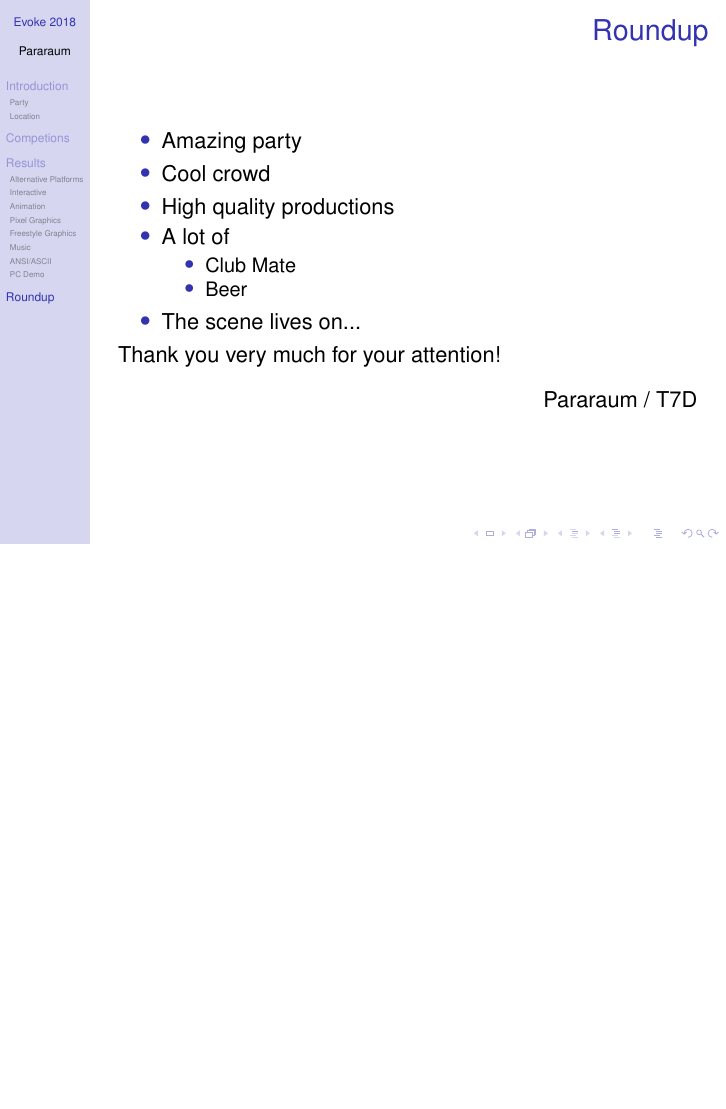
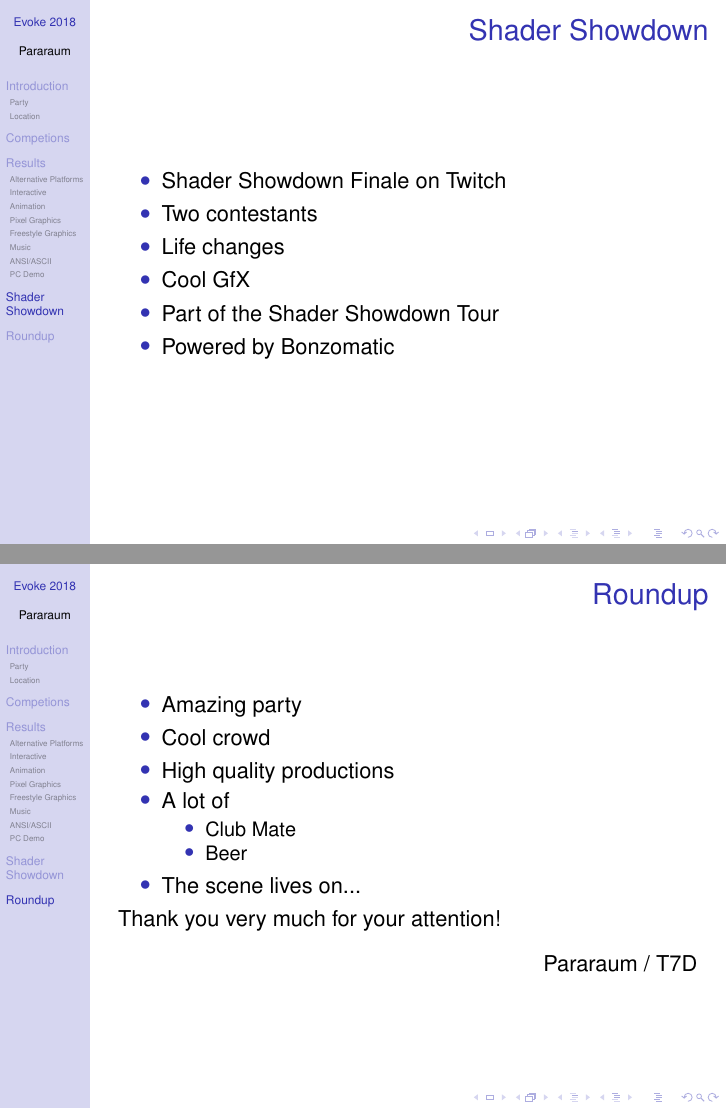
Before and after one commit to pararaum/fnordeingang_evoke_talk, LaTeX slides (evoke2018.tex): page 35 of 35 before the commit and pages 35 and 36 of 36 after it, the two joined at a grey line, the shorter picture padded with empty space. Compiled offline with pdfLaTeX.

Commit message:
Shader Showdown

```diff
--- a/evoke2018.tex
+++ b/evoke2018.tex
@@ -426,6 +426,19 @@ The first Evoke was in 1997!
 \end{frame}
 
 
+\section{Shader Showdown}
+
+\begin{frame}
+\frametitle{Shader Showdown}
+\begin{itemize}
+\item \href{https://www.twitch.tv/videos/298540965?t=01h58m47s}{Shader Showdown Finale on Twitch}
+\item Two contestants
+\item Life changes
+\item Cool GfX
+\item \href{https://www.facebook.com/shadershowdown/}{Part of the Shader Showdown Tour}
+\item \href{https://github.com/Gargaj/Bonzomatic}{Powered by Bonzomatic}
+\end{itemize}
+\end{frame}
 
 \section{Roundup}
 \begin{frame}
```
